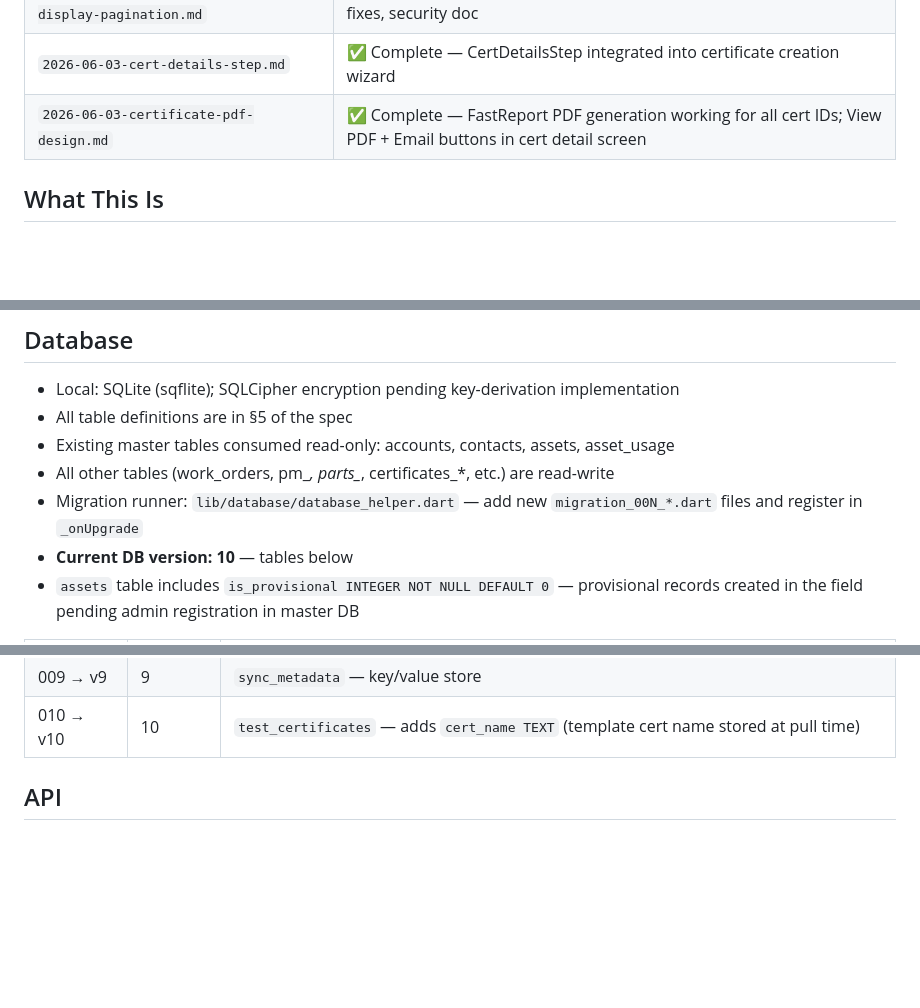
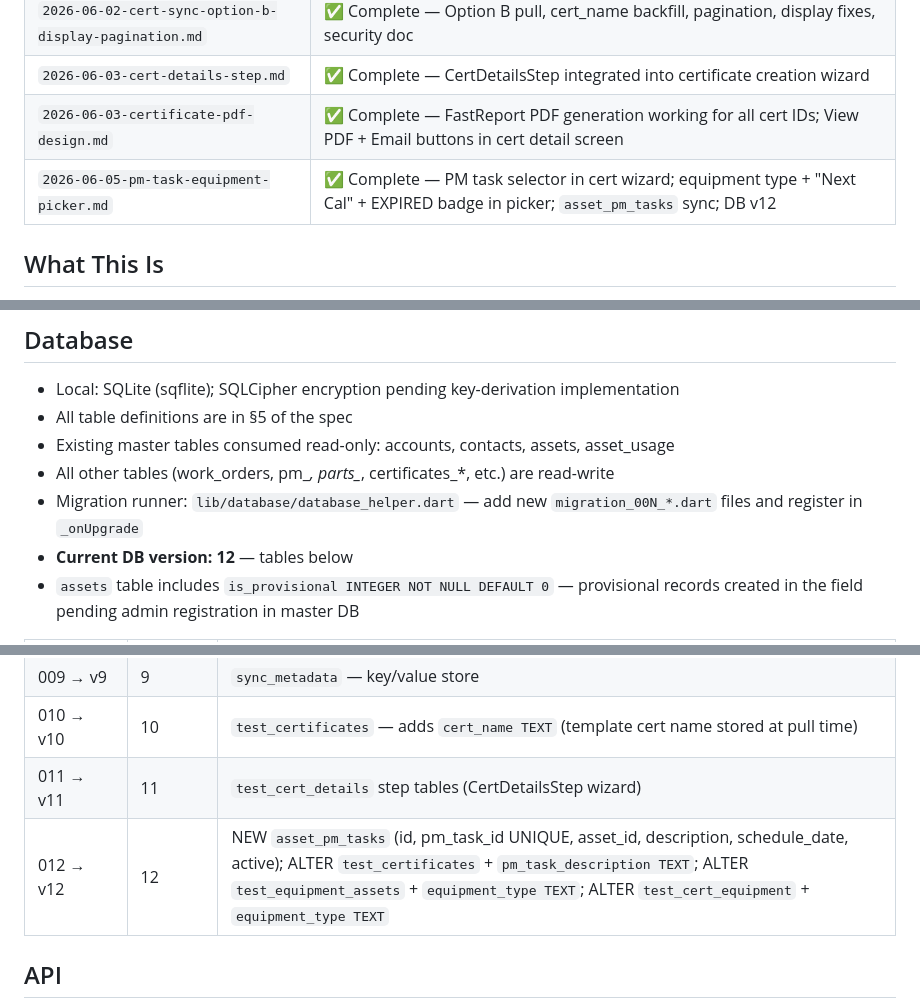
Before and after one commit to MorphineLLF/stat_trac_technical_mobile, a Markdown page: CLAUDE.md, 3 parts joined by grey strips. Rendered like a GitHub page; blank space fills up the shorter version.

Commit message:
docs: mark pm-task-equipment-picker plan complete; update CLAUDE.md DB version and API table

```diff
--- a/CLAUDE.md
+++ b/CLAUDE.md
@@ -39,6 +39,7 @@ Implementation plans live in `docs/superpowers/plans/`. Check this folder at ses
 | `2026-06-02-cert-sync-option-b-display-pagination.md` | ✅ Complete — Option B pull, cert_name backfill, pagination, display fixes, security doc |
 | `2026-06-03-cert-details-step.md` | ✅ Complete — CertDetailsStep integrated into certificate creation wizard |
 | `2026-06-03-certificate-pdf-design.md` | ✅ Complete — FastReport PDF generation working for all cert IDs; View PDF + Email buttons in cert detail screen |
+| `2026-06-05-pm-task-equipment-picker.md` | ✅ Complete — PM task selector in cert wizard; equipment type + "Next Cal" + EXPIRED badge in picker; `asset_pm_tasks` sync; DB v12 |
 
 ## What This Is
 
@@ -169,7 +170,7 @@ For technician-created ad-hoc CMs: Created → In progress (skips Assigned/Accep
 - Existing master tables consumed read-only: accounts, contacts, assets, asset_usage
 - All other tables (work_orders, pm_*, parts_*, certificates_*, etc.) are read-write
 - Migration runner: `lib/database/database_helper.dart` — add new `migration_00N_*.dart` files and register in `_onUpgrade`
-- **Current DB version: 10** — tables below
+- **Current DB version: 12** — tables below
 - `assets` table includes `is_provisional INTEGER NOT NULL DEFAULT 0` — provisional records created in the field pending admin registration in master DB
 
 | Migration | DB version | Tables / changes |
@@ -183,6 +184,8 @@ For technician-created ad-hoc CMs: Created → In progress (skips Assigned/Accep
 | 008 → v8 | 8 | `test_certificates` — adds `patient_safe INTEGER` (compliance status) |
 | 009 → v9 | 9 | `sync_metadata` — key/value store |
 | 010 → v10 | 10 | `test_certificates` — adds `cert_name TEXT` (template cert name stored at pull time) |
+| 011 → v11 | 11 | `test_cert_details` step tables (CertDetailsStep wizard) |
+| 012 → v12 | 12 | NEW `asset_pm_tasks` (id, pm_task_id UNIQUE, asset_id, description, schedule_date, active); ALTER `test_certificates` + `pm_task_description TEXT`; ALTER `test_equipment_assets` + `equipment_type TEXT`; ALTER `test_cert_equipment` + `equipment_type TEXT` |
 
 ## API
 
```
Also changed, not shown: other parts of CLAUDE.md (+1 -0 lines), 1 other file.
